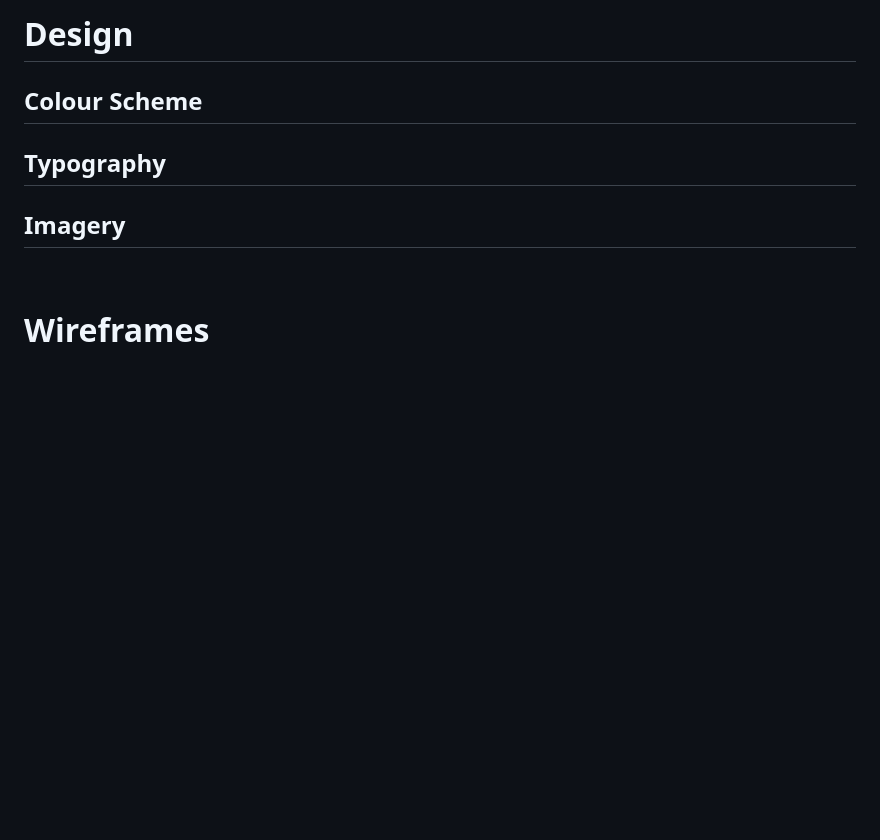
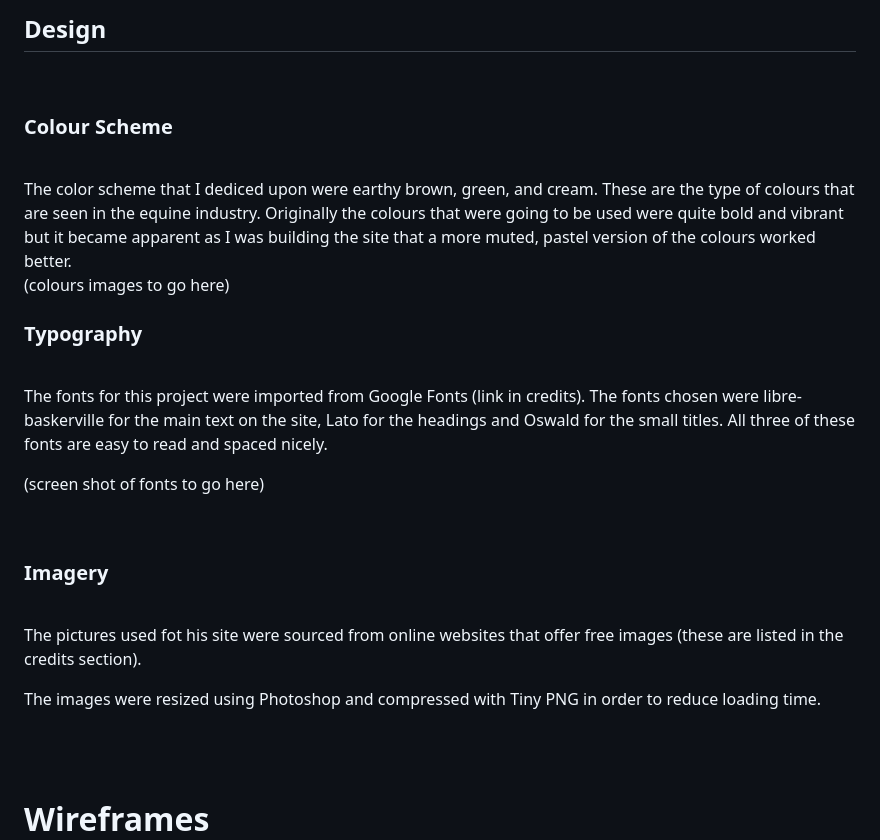
Before and after one commit to louisejones101/Radstone-livery-stables-Milestone1, a Markdown page: README.md, the part around the change printed below. GitHub-like rendering; blank space fills up the shorter version.

Commit message:
Colour scheme, typography and imagery text added to design sectio of README file

```diff
--- a/README.md
+++ b/README.md
@@ -105,8 +108,37 @@ The goal of the website is to allow potential users of the stables to take a loo
 
-# Design
-## Colour Scheme
-## Typography
-## Imagery
+## Design
+
+<br>
+
+### Colour Scheme
+<br>
+The color scheme that I dediced upon were earthy brown, green, and cream.  These are the type of colours that are seen in the equine industry.  Originally the colours that were going to be used were quite bold and vibrant but it became apparent as I was building the site that a more muted, pastel version of the colours worked better.
+
+<br>
+(colours images to go here)
+
+<br>
+
+### Typography
+
+<br>
+
+The fonts for this project were imported from Google Fonts (link in credits).  The fonts chosen were libre-baskerville for the main text on the site, Lato for the headings and Oswald for the small titles.
+ All three of these fonts are easy to read and spaced nicely.
+
+(screen shot of fonts to go here)
+
+<br>
+
+### Imagery
+
+<br>
+
+The pictures used fot his site were sourced from online websites that offer free images (these are listed in the credits section).
+
+The images were resized using Photoshop and compressed with Tiny PNG in order to reduce loading time.
+
+<br>
 <br>
 
 # Wireframes
```
Also changed, not shown: other parts of README.md (+10 -4 lines).
